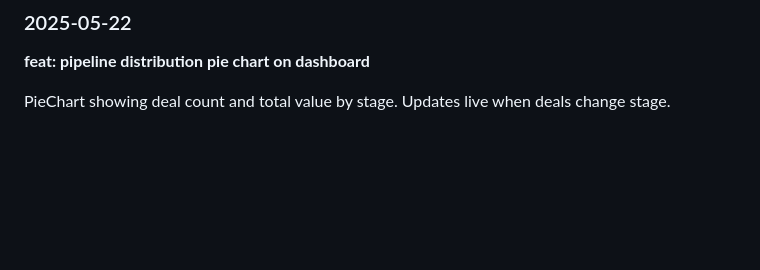
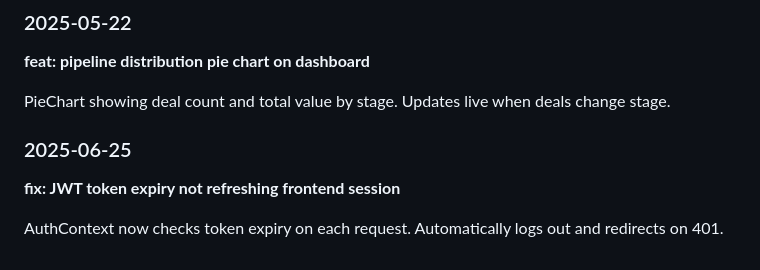
Before and after one commit to khanevan497/enterprise-crm, a Markdown page: CHANGELOG.md, the part around the change. GitHub-like rendering; blank space fills up the shorter version.

Commit message:
fix: JWT token expiry not refreshing frontend session

```diff
--- a/CHANGELOG.md
+++ b/CHANGELOG.md
@@ -109,3 +109,9 @@ AreaChart showing sum of closed-won deal values by month over trailing 12 months
 **feat: pipeline distribution pie chart on dashboard**
 
 PieChart showing deal count and total value by stage. Updates live when deals change stage.
+
+### 2025-06-25
+
+**fix: JWT token expiry not refreshing frontend session**
+
+AuthContext now checks token expiry on each request. Automatically logs out and redirects on 401.
```
